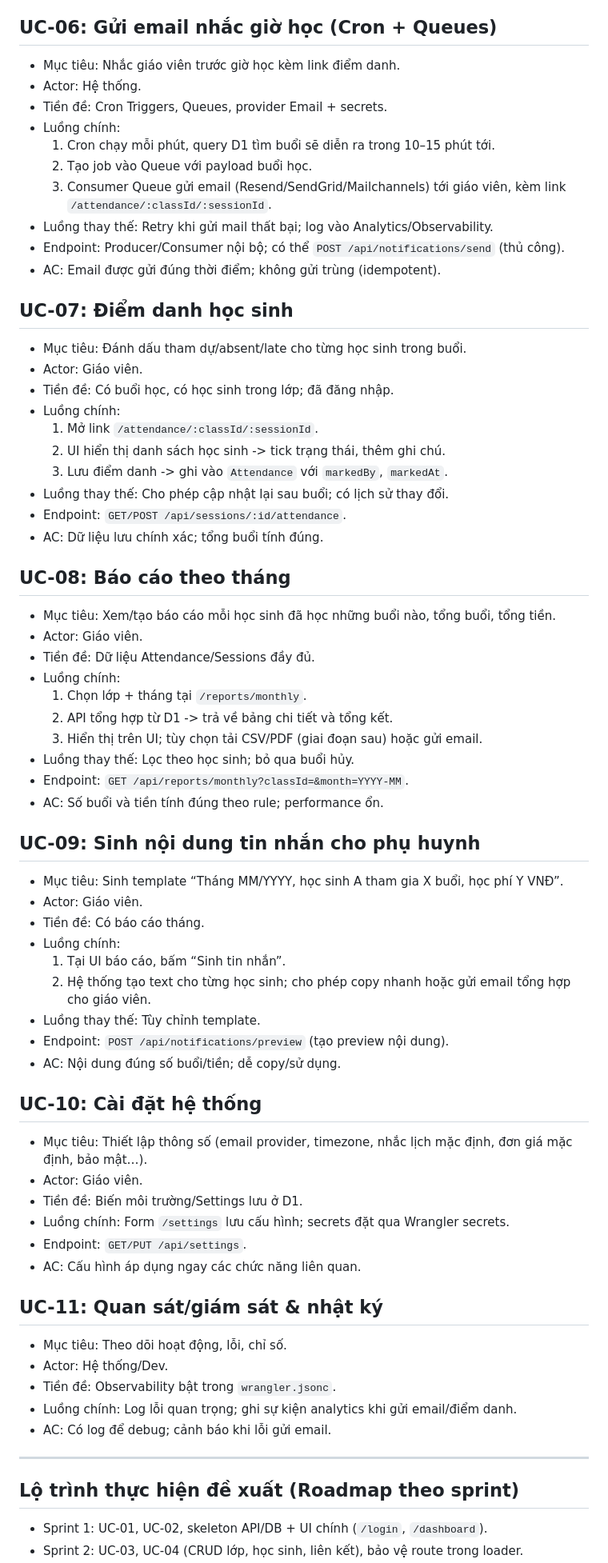
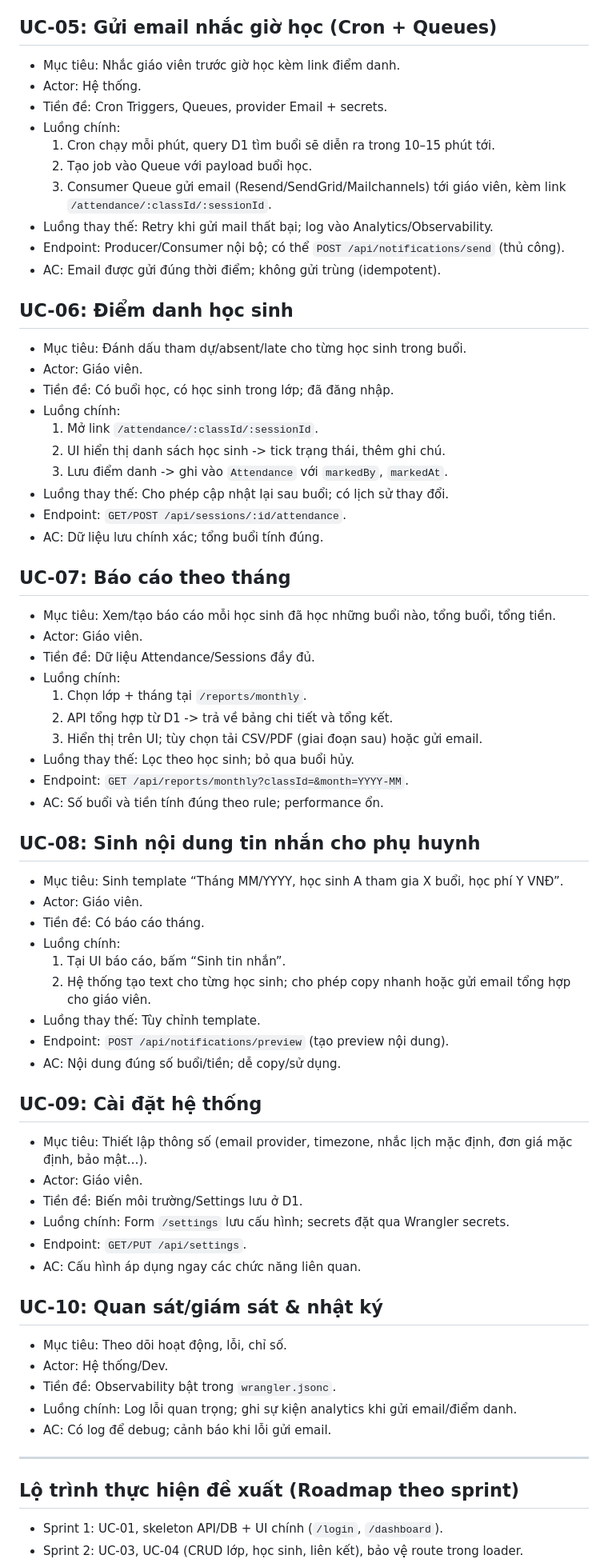
Before and after one commit to NgoHuy21299/tuition-fee-calculation, a Markdown page: docs/05-use-cases.md, the part around the change printed below. Shown: that part at 80% size. Rendered like a GitHub page.

```diff
--- a/docs/05-use-cases.md
+++ b/docs/05-use-cases.md
@@ -125,7 +115,7 @@ Ghi chú định dạng UC:
 - Endpoint: `POST /api/classes/:id/sessions`, `GET /api/classes/:id/sessions`, `PUT/DELETE /api/sessions/:id`.
 - AC: Buổi được sinh đúng thời gian; hiển thị trên UI.
 
-## UC-06: Gửi email nhắc giờ học (Cron + Queues)
+## UC-05: Gửi email nhắc giờ học (Cron + Queues)
 - Mục tiêu: Nhắc giáo viên trước giờ học kèm link điểm danh.
 - Actor: Hệ thống.
 - Tiền đề: Cron Triggers, Queues, provider Email + secrets.
@@ -137,7 +127,7 @@ Ghi chú định dạng UC:
 - Endpoint: Producer/Consumer nội bộ; có thể `POST /api/notifications/send` (thủ công).
 - AC: Email được gửi đúng thời điểm; không gửi trùng (idempotent).
 
-## UC-07: Điểm danh học sinh
+## UC-06: Điểm danh học sinh
 - Mục tiêu: Đánh dấu tham dự/absent/late cho từng học sinh trong buổi.
 - Actor: Giáo viên.
 - Tiền đề: Có buổi học, có học sinh trong lớp; đã đăng nhập.
@@ -149,7 +139,7 @@ Ghi chú định dạng UC:
 - Endpoint: `GET/POST /api/sessions/:id/attendance`.
 - AC: Dữ liệu lưu chính xác; tổng buổi tính đúng.
 
-## UC-08: Báo cáo theo tháng
+## UC-07: Báo cáo theo tháng
 - Mục tiêu: Xem/tạo báo cáo mỗi học sinh đã học những buổi nào, tổng buổi, tổng tiền.
 - Actor: Giáo viên.
 - Tiền đề: Dữ liệu Attendance/Sessions đầy đủ.
@@ -161,7 +151,7 @@ Ghi chú định dạng UC:
 - Endpoint: `GET /api/reports/monthly?classId=&month=YYYY-MM`.
 - AC: Số buổi và tiền tính đúng theo rule; performance ổn.
 
-## UC-09: Sinh nội dung tin nhắn cho phụ huynh
+## UC-08: Sinh nội dung tin nhắn cho phụ huynh
 - Mục tiêu: Sinh template “Tháng MM/YYYY, học sinh A tham gia X buổi, học phí Y VNĐ”.
 - Actor: Giáo viên.
 - Tiền đề: Có báo cáo tháng.
@@ -172,7 +162,7 @@ Ghi chú định dạng UC:
 - Endpoint: `POST /api/notifications/preview` (tạo preview nội dung).
 - AC: Nội dung đúng số buổi/tiền; dễ copy/sử dụng.
 
-## UC-10: Cài đặt hệ thống
+## UC-09: Cài đặt hệ thống
 - Mục tiêu: Thiết lập thông số (email provider, timezone, nhắc lịch mặc định, đơn giá mặc định, bảo mật…).
 - Actor: Giáo viên.
 - Tiền đề: Biến môi trường/Settings lưu ở D1.
@@ -180,7 +170,7 @@ Ghi chú định dạng UC:
 - Endpoint: `GET/PUT /api/settings`.
 - AC: Cấu hình áp dụng ngay các chức năng liên quan.
 
-## UC-11: Quan sát/giám sát & nhật ký
+## UC-10: Quan sát/giám sát & nhật ký
 - Mục tiêu: Theo dõi hoạt động, lỗi, chỉ số.
 - Actor: Hệ thống/Dev.
 - Tiền đề: Observability bật trong `wrangler.jsonc`.
@@ -190,5 +180,5 @@ Ghi chú định dạng UC:
 ---
 
 ## Lộ trình thực hiện đề xuất (Roadmap theo sprint)
-- Sprint 1: UC-01, UC-02, skeleton API/DB + UI chính (`/login`, `/dashboard`).
+- Sprint 1: UC-01, skeleton API/DB + UI chính (`/login`, `/dashboard`).
 - Sprint 2: UC-03, UC-04 (CRUD lớp, học sinh, liên kết), bảo vệ route trong loader.
```
Also changed, not shown: other parts of docs/05-use-cases.md (+7 -17 lines).
